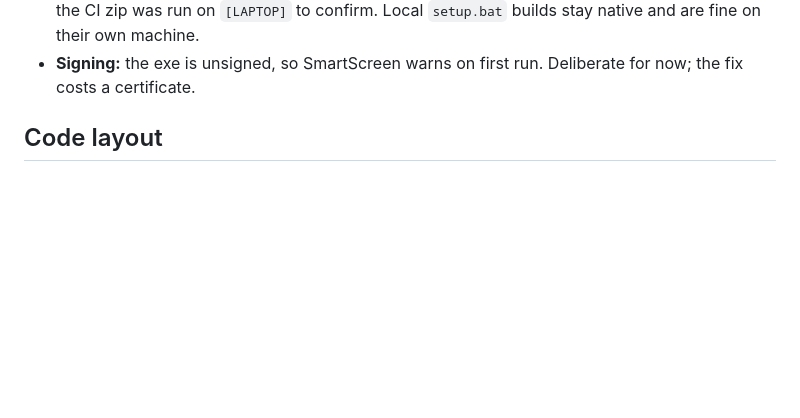
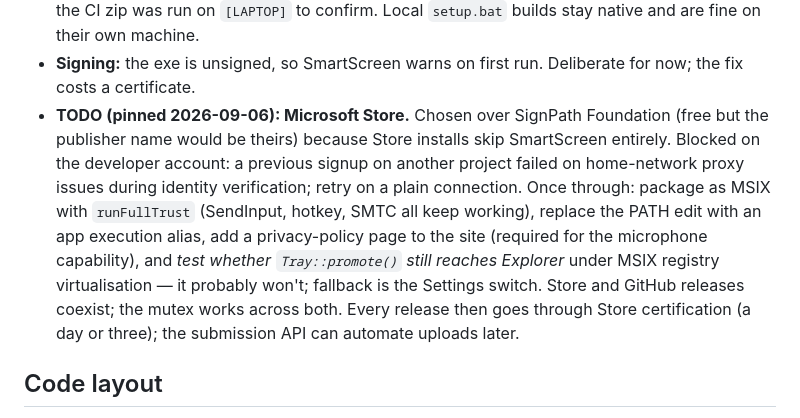
Before and after one commit to FrenchCommando/talktoclaude, a Markdown page: CLAUDE.md, the part around the change. GitHub-like rendering; blank space fills up the shorter version.

Commit message:
Notes: pin the Microsoft Store as the signing route, with its hurdles
Co-Authored-By: Claude Fable 5.1 <noreply@anthropic.com>
Claude-Session: https://claude.ai/code/session_011WMw5aHLi4rmeGzykHjWJV

```diff
--- a/CLAUDE.md
+++ b/CLAUDE.md
@@ -168,6 +168,19 @@ can't disagree.
   Local `setup.bat` builds stay native and are fine on their own machine.
 - **Signing:** the exe is unsigned, so SmartScreen warns on first run.
   Deliberate for now; the fix costs a certificate.
+- **TODO (pinned 2026-09-06): Microsoft Store.** Chosen over SignPath
+  Foundation (free but the publisher name would be theirs) because Store
+  installs skip SmartScreen entirely. Blocked on the developer account: a
+  previous signup on another project failed on home-network proxy issues
+  during identity verification; retry on a plain connection. Once through:
+  package as MSIX with `runFullTrust` (SendInput, hotkey, SMTC all keep
+  working), replace the PATH edit with an app execution alias, add a
+  privacy-policy page to the site (required for the microphone
+  capability), and *test whether `Tray::promote()` still reaches Explorer*
+  under MSIX registry virtualisation — it probably won't; fallback is the
+  Settings switch. Store and GitHub releases coexist; the mutex works
+  across both. Every release then goes through Store certification (a day
+  or three); the submission API can automate uploads later.
 
 ## Code layout
 
```
